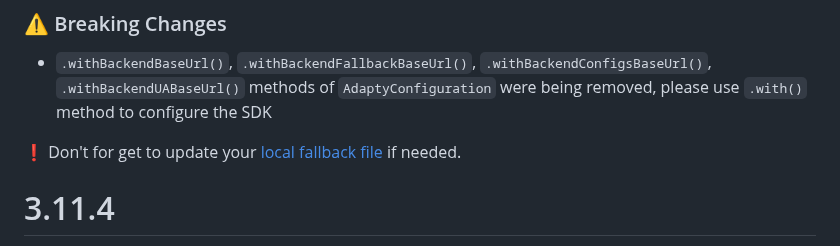
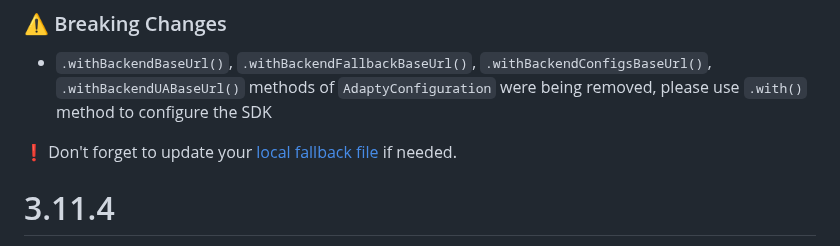
Before and after one commit to adaptyteam/AdaptySDK-Flutter, a Markdown page: CHANGELOG.md, the part around the change. Drawn GitHub-style.

Commit message:
CHANGELOG.md: fix typo

```diff
--- a/CHANGELOG.md
+++ b/CHANGELOG.md
@@ -16,7 +16,7 @@
 ### ⚠️ Breaking Changes
 - `.withBackendBaseUrl()`, `.withBackendFallbackBaseUrl()`, `.withBackendConfigsBaseUrl()`, `.withBackendUABaseUrl()` methods of `AdaptyConfiguration` were being removed, please use `.with()` method to configure the SDK
 
-❗️ Don't for get to update your [local fallback file](https://adapty.io/docs/fallback-paywalls) if needed.
+❗️ Don't forget to update your [local fallback file](https://adapty.io/docs/fallback-paywalls) if needed.
 
 # 3.11.4
 - [iOS] Fixed a bug where custom timers would start at zero. [#174](https://github.com/adaptyteam/AdaptySDK-Flutter/issues/174)
```
